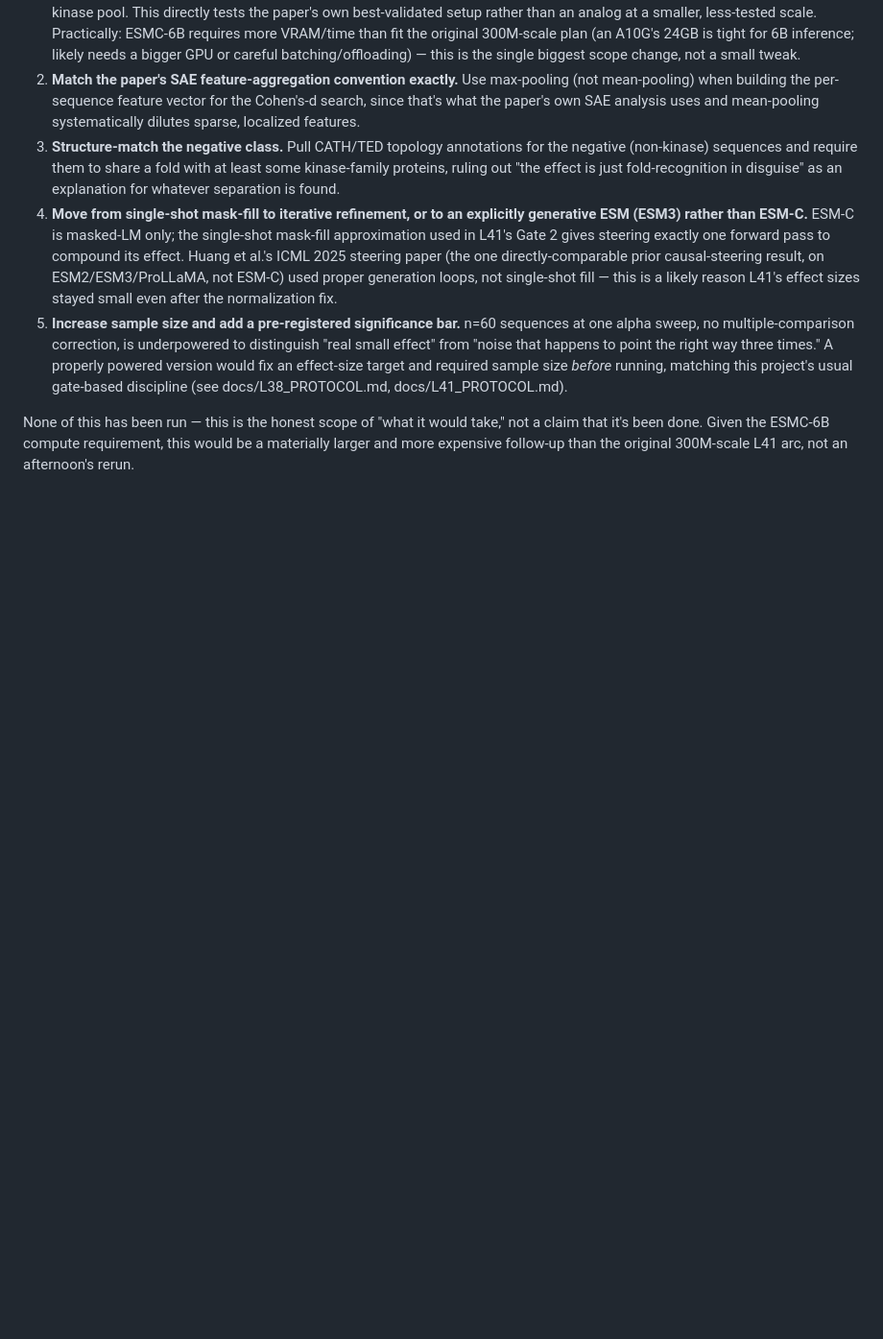
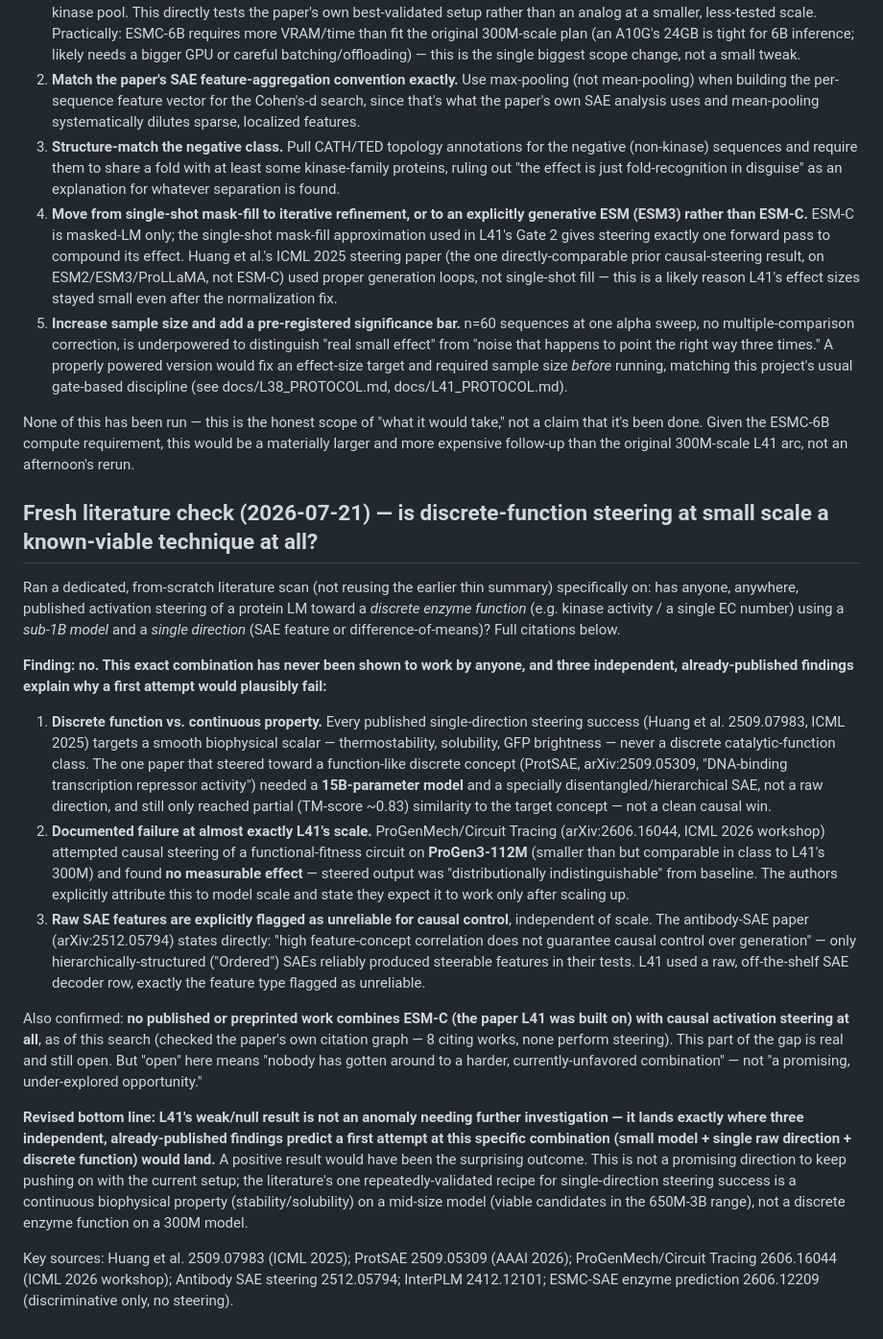
Before and after one commit to DIvkov575/b, a Markdown page: docs/L41_PAPER_ANALYSIS.md, the part around the change. Shown at 96% size. GitHub-like rendering; blank space fills up the shorter version.

Commit message:
docs(l41): fresh literature check confirms the null was expected, not anomalous
Dedicated re-scan (not reusing the earlier thin summary) found: no
published work has ever shown single-direction steering toward a discrete
enzyme function on a sub-1B protein LM. Three independent findings explain
why -- ProtSAE needed 15B params + hierarchical SAEs for a function-like
target; ProGenMech documented an explicit steering failure at ProGen3-112M,
attributed to scale; and a separate paper states plainly that raw SAE
feature-concept correlation doesn't guarantee causal steerability. L41's
setup (300M model, raw SAE decoder row, discrete kinase target) sits at
the intersection of all three known failure modes. Revised verdict: this
was the expected outcome, not an open anomaly worth more investigation at
this scale/feature-type combination.

```diff
--- a/docs/L41_PAPER_ANALYSIS.md
+++ b/docs/L41_PAPER_ANALYSIS.md
@@ -142,3 +142,62 @@ None of this has been run — this is the honest scope of "what it would take,"
 not a claim that it's been done. Given the ESMC-6B compute requirement, this
 would be a materially larger and more expensive follow-up than the original
 300M-scale L41 arc, not an afternoon's rerun.
+
+## Fresh literature check (2026-07-21) — is discrete-function steering at small scale a known-viable technique at all?
+
+Ran a dedicated, from-scratch literature scan (not reusing the earlier thin
+summary) specifically on: has anyone, anywhere, published activation
+steering of a protein LM toward a *discrete enzyme function* (e.g. kinase
+activity / a single EC number) using a *sub-1B model* and a *single
+direction* (SAE feature or difference-of-means)? Full citations below.
+
+**Finding: no. This exact combination has never been shown to work by
+anyone, and three independent, already-published findings explain why a
+first attempt would plausibly fail:**
+
+1. **Discrete function vs. continuous property.** Every published
+   single-direction steering success (Huang et al. 2509.07983, ICML 2025)
+   targets a smooth biophysical scalar — thermostability, solubility, GFP
+   brightness — never a discrete catalytic-function class. The one paper
+   that steered toward a function-like discrete concept (ProtSAE,
+   arXiv:2509.05309, "DNA-binding transcription repressor activity") needed
+   a **15B-parameter model** and a specially disentangled/hierarchical SAE,
+   not a raw direction, and still only reached partial (TM-score ~0.83)
+   similarity to the target concept — not a clean causal win.
+2. **Documented failure at almost exactly L41's scale.** ProGenMech/Circuit
+   Tracing (arXiv:2606.16044, ICML 2026 workshop) attempted causal steering
+   of a functional-fitness circuit on **ProGen3-112M** (smaller than but
+   comparable in class to L41's 300M) and found **no measurable effect** —
+   steered output was "distributionally indistinguishable" from baseline.
+   The authors explicitly attribute this to model scale and state they
+   expect it to work only after scaling up.
+3. **Raw SAE features are explicitly flagged as unreliable for causal
+   control**, independent of scale. The antibody-SAE paper (arXiv:2512.05794)
+   states directly: "high feature-concept correlation does not guarantee
+   causal control over generation" — only hierarchically-structured
+   ("Ordered") SAEs reliably produced steerable features in their tests.
+   L41 used a raw, off-the-shelf SAE decoder row, exactly the feature type
+   flagged as unreliable.
+
+Also confirmed: **no published or preprinted work combines ESM-C (the
+paper L41 was built on) with causal activation steering at all**, as of
+this search (checked the paper's own citation graph — 8 citing works, none
+perform steering). This part of the gap is real and still open. But "open"
+here means "nobody has gotten around to a harder, currently-unfavored
+combination" — not "a promising, under-explored opportunity."
+
+**Revised bottom line: L41's weak/null result is not an anomaly needing
+further investigation — it lands exactly where three independent,
+already-published findings predict a first attempt at this specific
+combination (small model + single raw direction + discrete function) would
+land.** A positive result would have been the surprising outcome. This is
+not a promising direction to keep pushing on with the current setup; the
+literature's one repeatedly-validated recipe for single-direction steering
+success is a continuous biophysical property (stability/solubility) on a
+mid-size model (viable candidates in the 650M-3B range), not a discrete
+enzyme function on a 300M model.
+
+Key sources: Huang et al. 2509.07983 (ICML 2025); ProtSAE 2509.05309 (AAAI
+2026); ProGenMech/Circuit Tracing 2606.16044 (ICML 2026 workshop); Antibody
+SAE steering 2512.05794; InterPLM 2412.12101; ESMC-SAE enzyme prediction
+2606.12209 (discriminative only, no steering).
```
